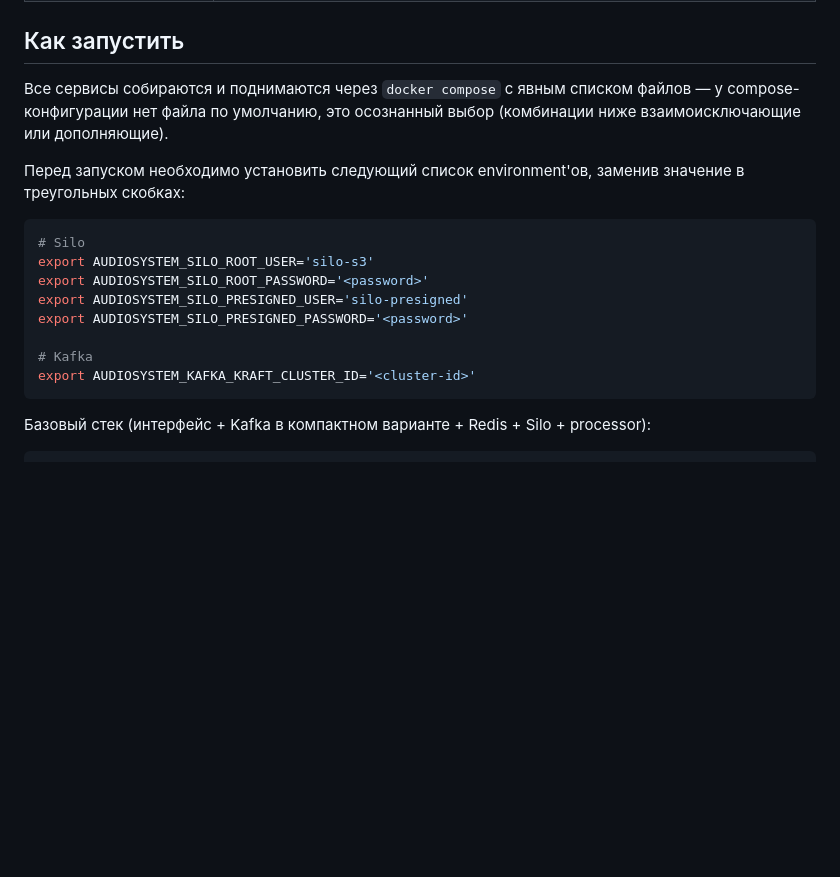
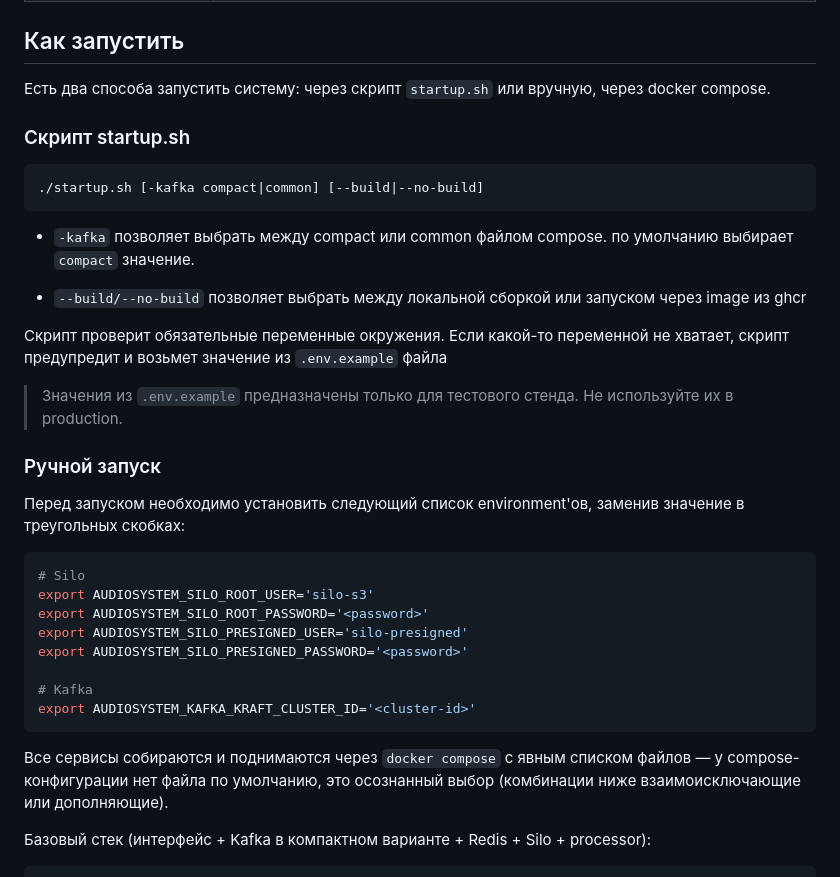
Before and after one commit to Statuxia/AudioSystem, a Markdown page: README.md, the part around the change. Drawn GitHub-style; blank space fills up the shorter version.

Commit message:
root-(no-task): update readme

````diff
--- a/README.md
+++ b/README.md
@@ -97,9 +97,26 @@ flowchart LR
 
 ## Как запустить
 
-Все сервисы собираются и поднимаются через `docker compose` с явным списком файлов — у compose-конфигурации нет файла по умолчанию, это осознанный выбор (комбинации ниже взаимоисключающие или дополняющие).
+Есть два способа запустить систему: через скрипт `startup.sh` или вручную, через docker compose.
+
+### Скрипт startup.sh
+
+```bash
+./startup.sh [-kafka compact|common] [--build|--no-build]
+```
+
+- `-kafka` позволяет выбрать между compact или common файлом compose. по умолчанию выбирает `compact` значение.
+
+- `--build/--no-build` позволяет выбрать между локальной сборкой или запуском через image из ghcr
+
+Скрипт проверит обязательные переменные окружения. Если какой-то переменной не хватает, скрипт предупредит и возьмет значение из `.env.example` файла
+
+> Значения из `.env.example` предназначены только для тестового стенда. Не используйте их в production.
+
+### Ручной запуск
 
 Перед запуском необходимо установить следующий список environment'ов, заменив значение в треугольных скобках:
+
 ```bash
 # Silo
 export AUDIOSYSTEM_SILO_ROOT_USER='silo-s3'
@@ -110,6 +127,8 @@ export AUDIOSYSTEM_SILO_PRESIGNED_PASSWORD='<password>'
 # Kafka
 export AUDIOSYSTEM_KAFKA_KRAFT_CLUSTER_ID='<cluster-id>'
 ```
+
+Все сервисы собираются и поднимаются через `docker compose` с явным списком файлов — у compose-конфигурации нет файла по умолчанию, это осознанный выбор (комбинации ниже взаимоисключающие или дополняющие).
 
 Базовый стек (интерфейс + Kafka в компактном варианте + Redis + Silo + processor):
 
````
